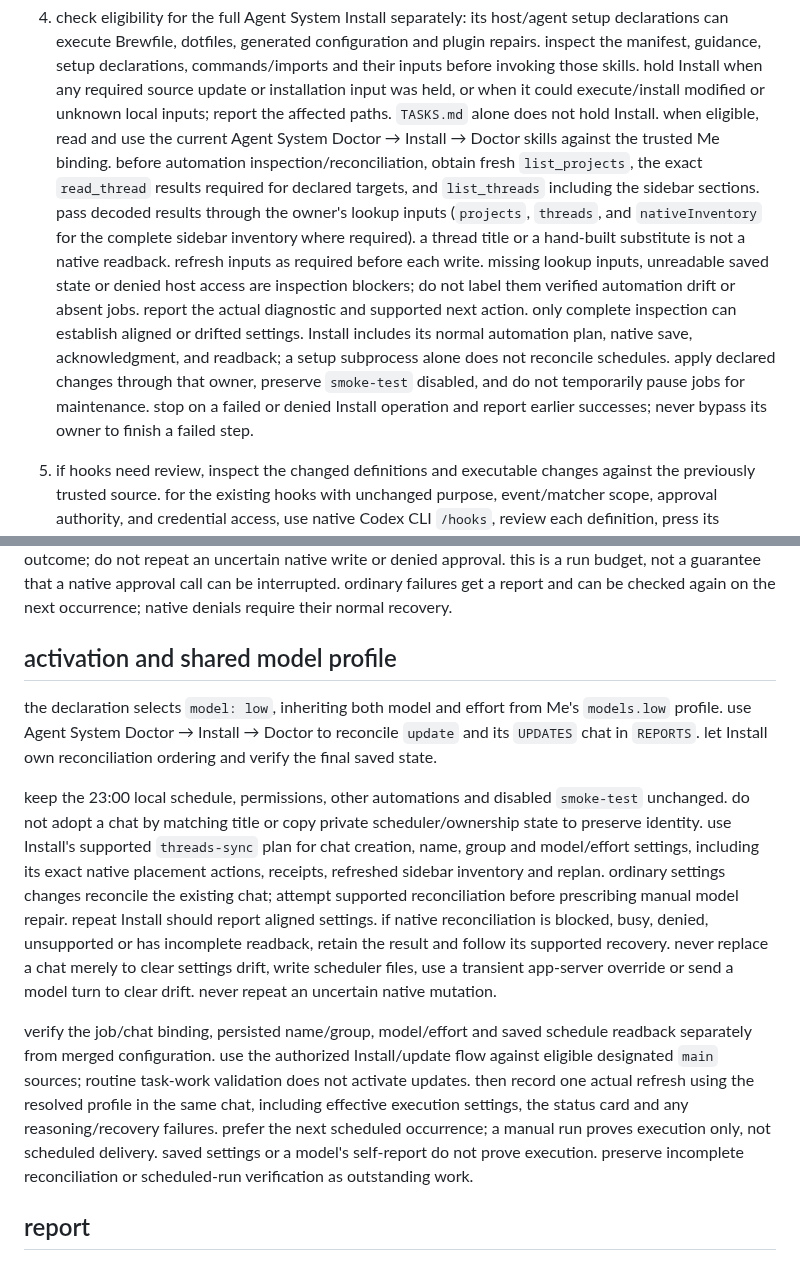
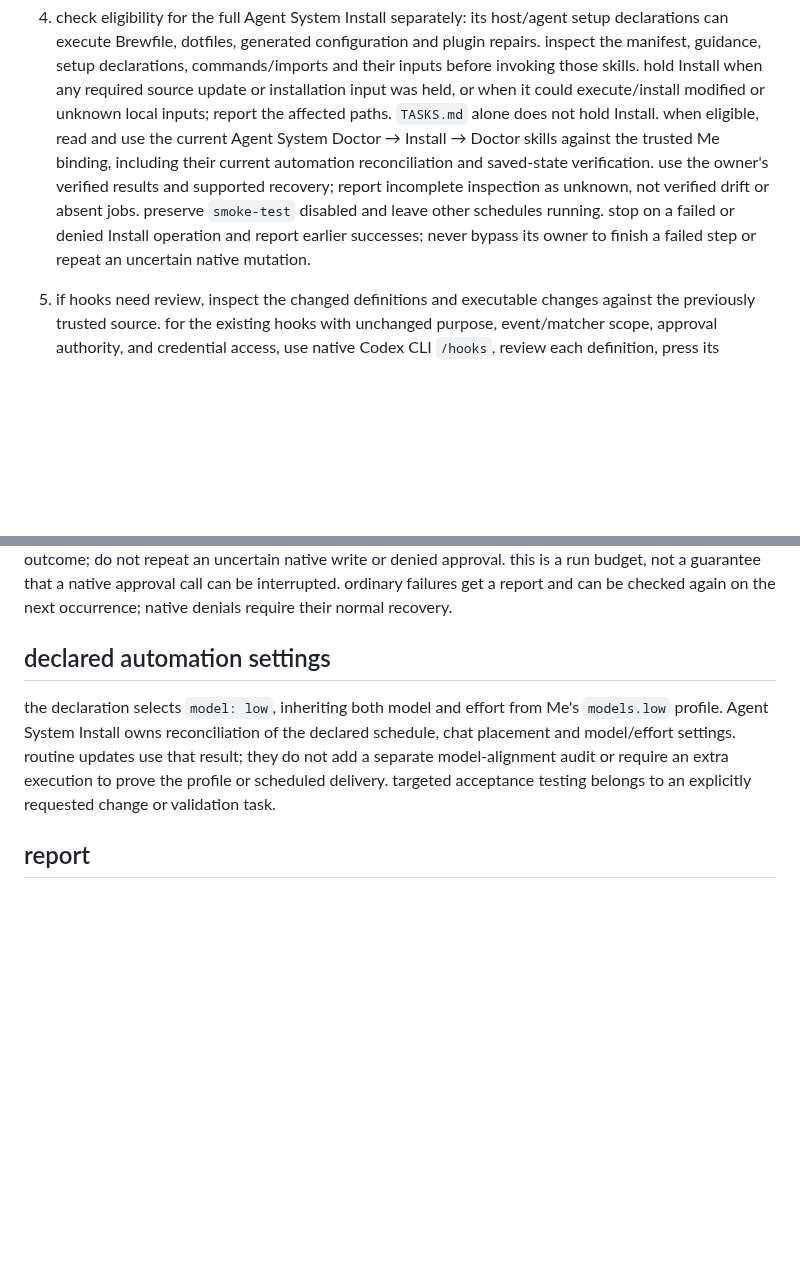
Before and after one commit to pirog/me, a Markdown page: references/updates.md, 2 parts joined by grey strips. GitHub-like rendering; blank space fills up the shorter version.

Commit message:
simplify update reconciliation guidance

```diff
--- a/references/updates.md
+++ b/references/updates.md
@@ -76,18 +76,11 @@ instance name shown in the card.
    hold Install when any required source update or installation input was held, or when it could execute/install
    modified or unknown local inputs; report the affected paths. `TASKS.md` alone does not hold Install.
    when eligible, read and use the current Agent System Doctor → Install → Doctor skills against the
-   trusted Me binding. before automation inspection/reconciliation, obtain fresh `list_projects`,
-   the exact `read_thread` results required for declared targets, and `list_threads` including the
-   sidebar sections. pass decoded results through the owner's lookup inputs (`projects`, `threads`,
-   and `nativeInventory` for the complete sidebar inventory where required). a thread title or a
-   hand-built substitute is not a native readback. refresh inputs as required before each write.
-   missing lookup inputs, unreadable saved state or denied host access are inspection blockers;
-   do not label them verified automation drift or absent jobs. report the actual diagnostic and
-   supported next action. only complete inspection can establish aligned or drifted settings.
-   Install includes its normal automation plan, native save, acknowledgment, and readback; a setup
-   subprocess alone does not reconcile schedules. apply declared changes through that owner, preserve
-   `smoke-test` disabled, and do not temporarily pause jobs for maintenance. stop on a failed or denied
-   Install operation and report earlier successes; never bypass its owner to finish a failed step.
+   trusted Me binding, including their current automation reconciliation and saved-state verification.
+   use the owner's verified results and supported recovery; report incomplete inspection as unknown,
+   not verified drift or absent jobs. preserve `smoke-test` disabled and leave other schedules running.
+   stop on a failed or denied Install operation and report earlier successes; never bypass its owner
+   to finish a failed step or repeat an uncertain native mutation.
 5. if hooks need review, inspect the changed definitions and executable changes against the previously
    trusted source. for the existing hooks with unchanged purpose, event/matcher scope, approval
    authority, and credential access, use native Codex CLI `/hooks`, review each definition, press its
@@ -106,30 +99,13 @@ checking its outcome; do not repeat an uncertain native write or denied approval
 not a guarantee that a native approval call can be interrupted. ordinary failures get a report and
 can be checked again on the next occurrence; native denials require their normal recovery.
 
-## activation and shared model profile
+## declared automation settings
 
 the declaration selects `model: low`, inheriting both model and effort from Me's `models.low`
-profile. use Agent System Doctor → Install → Doctor to reconcile `update` and its `UPDATES` chat in
-`REPORTS`. let Install own reconciliation ordering and verify the final saved state.
-
-keep the 23:00 local schedule, permissions, other automations and disabled `smoke-test` unchanged.
-do not adopt a chat by matching title or copy private scheduler/ownership state to preserve identity.
-use Install's supported `threads-sync` plan for chat creation, name, group and model/effort settings,
-including its exact native placement actions, receipts, refreshed sidebar inventory and replan.
-ordinary settings changes reconcile the existing chat; attempt supported reconciliation before
-prescribing manual model repair. repeat Install should report aligned settings.
-if native reconciliation is blocked, busy, denied, unsupported or has incomplete readback, retain the
-result and follow its supported recovery. never replace a chat merely to clear settings drift, write
-scheduler files, use a transient app-server override or send a model turn to clear drift. never repeat
-an uncertain native mutation.
-
-verify the job/chat binding, persisted name/group, model/effort and saved schedule readback separately
-from merged configuration. use the authorized Install/update flow against eligible designated `main`
-sources; routine task-work validation does not activate updates.
-then record one actual refresh using the resolved profile in the same chat, including effective
-execution settings, the status card and any reasoning/recovery failures. prefer the next scheduled
-occurrence; a manual run proves execution only, not scheduled delivery. saved settings or a model's self-report do not
-prove execution. preserve incomplete reconciliation or scheduled-run verification as outstanding work.
+profile. Agent System Install owns reconciliation of the declared schedule, chat placement and
+model/effort settings. routine updates use that result; they do not add a separate model-alignment
+audit or require an extra execution to prove the profile or scheduled delivery. targeted acceptance
+testing belongs to an explicitly requested change or validation task.
 
 ## report
 
```
